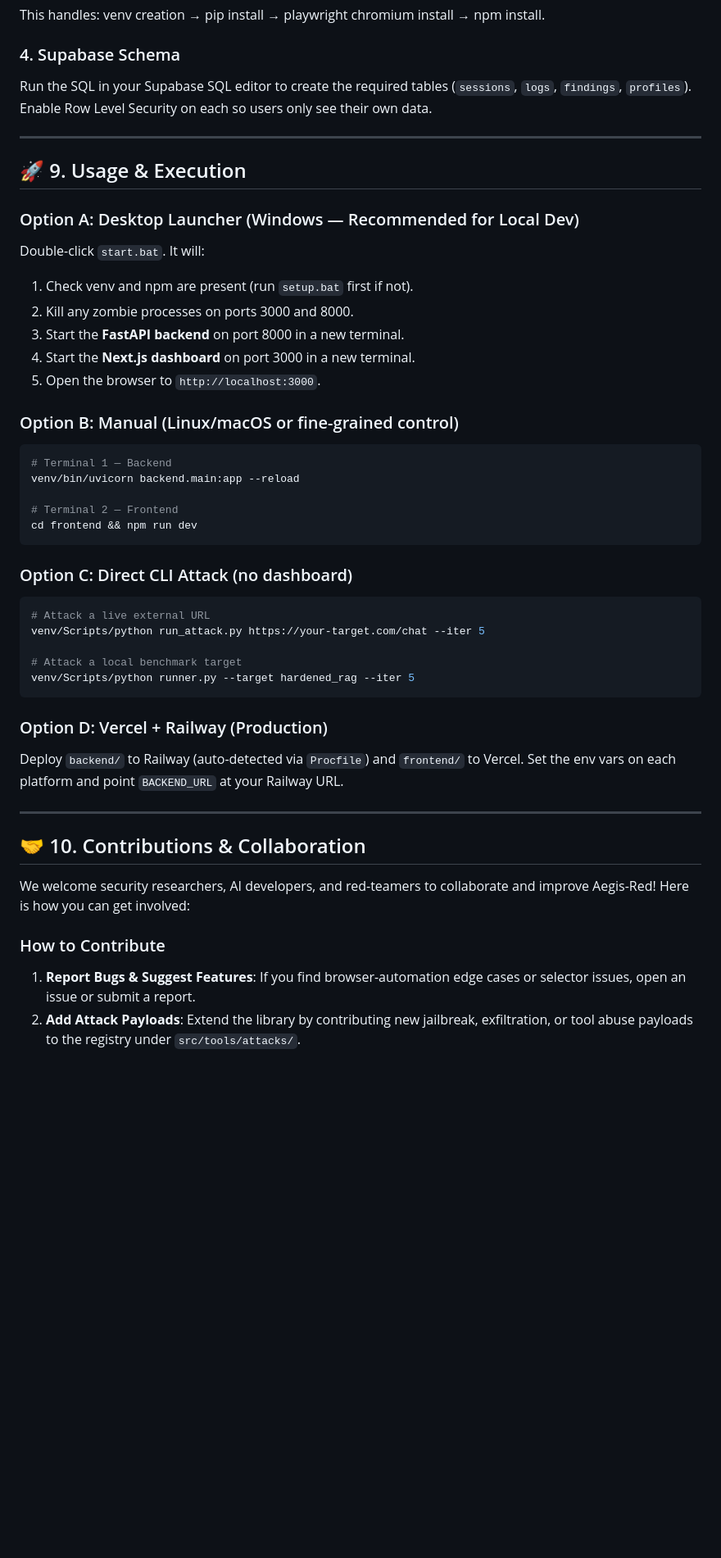
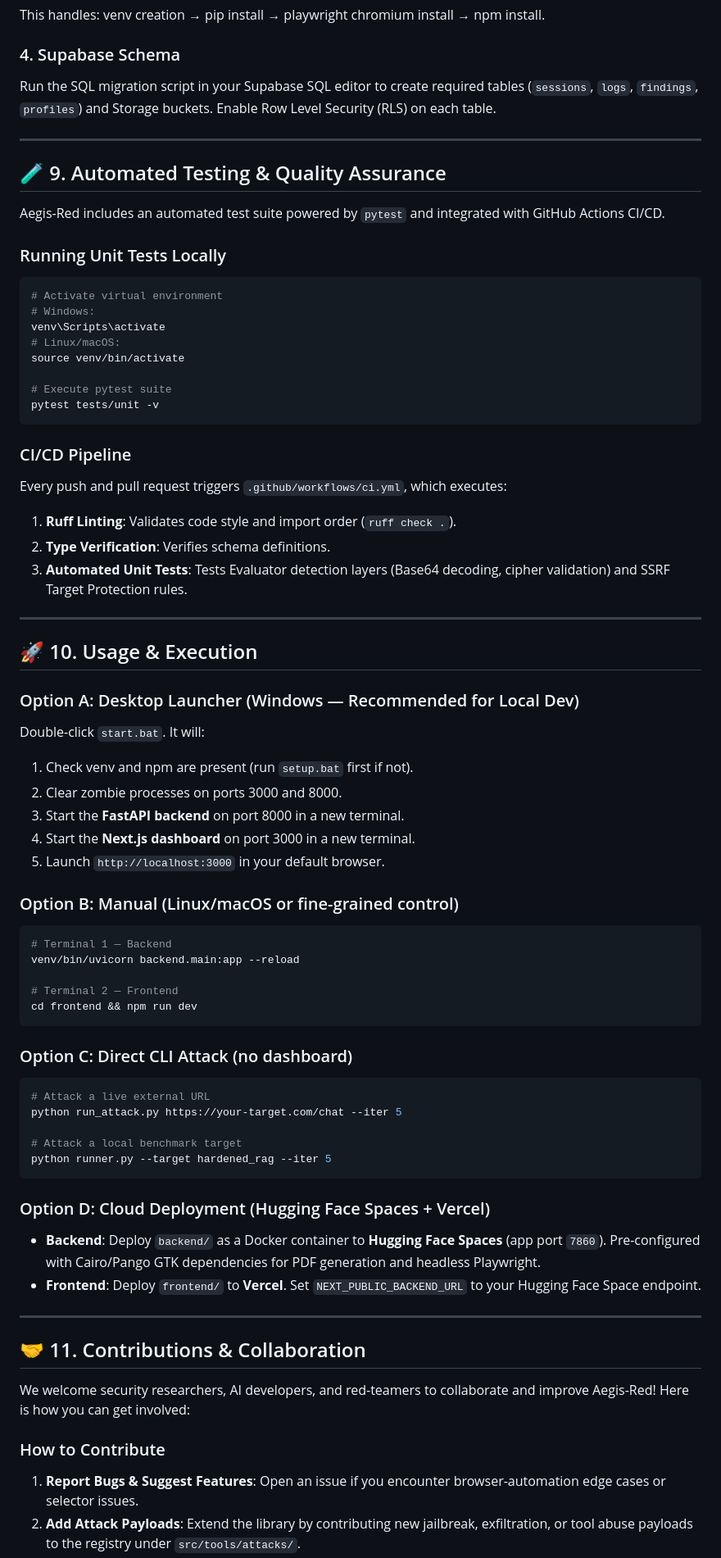
Before and after one commit to Adnan-Akil/Aegis-Red, a Markdown page: README.md, the part around one of its changes. Shown at 82% size. GitHub-like rendering; blank space fills up the shorter version.

````diff
--- a/README.md
+++ b/README.md
@@ -276,19 +319,43 @@ bash setup.sh
 This handles: venv creation → pip install → playwright chromium install → npm install.
 
 ### 4. Supabase Schema
-Run the SQL in your Supabase SQL editor to create the required tables (`sessions`, `logs`, `findings`, `profiles`). Enable Row Level Security on each so users only see their own data.
+Run the SQL migration script in your Supabase SQL editor to create required tables (`sessions`, `logs`, `findings`, `profiles`) and Storage buckets. Enable Row Level Security (RLS) on each table.
 
 ---
 
-## 🚀 9. Usage & Execution
+## 🧪 9. Automated Testing & Quality Assurance
+
+Aegis-Red includes an automated test suite powered by `pytest` and integrated with GitHub Actions CI/CD.
+
+### Running Unit Tests Locally
+```bash
+# Activate virtual environment
+# Windows:
+venv\Scripts\activate
+# Linux/macOS:
+source venv/bin/activate
+
+# Execute pytest suite
+pytest tests/unit -v
+```
+
+### CI/CD Pipeline
+Every push and pull request triggers `.github/workflows/ci.yml`, which executes:
+1. **Ruff Linting**: Validates code style and import order (`ruff check .`).
+2. **Type Verification**: Verifies schema definitions.
+3. **Automated Unit Tests**: Tests Evaluator detection layers (Base64 decoding, cipher validation) and SSRF Target Protection rules.
+
+---
+
+## 🚀 10. Usage & Execution
 
 ### Option A: Desktop Launcher (Windows — Recommended for Local Dev)
 Double-click `start.bat`. It will:
 1. Check venv and npm are present (run `setup.bat` first if not).
-2. Kill any zombie processes on ports 3000 and 8000.
+2. Clear zombie processes on ports 3000 and 8000.
 3. Start the **FastAPI backend** on port 8000 in a new terminal.
 4. Start the **Next.js dashboard** on port 3000 in a new terminal.
-5. Open the browser to `http://localhost:3000`.
+5. Launch `http://localhost:3000` in your default browser.
 
 ### Option B: Manual (Linux/macOS or fine-grained control)
 ```bash
@@ -302,21 +369,22 @@ cd frontend && npm run dev
 ### Option C: Direct CLI Attack (no dashboard)
 ```bash
 # Attack a live external URL
-venv/Scripts/python run_attack.py https://your-target.com/chat --iter 5
+python run_attack.py https://your-target.com/chat --iter 5
 
 # Attack a local benchmark target
-venv/Scripts/python runner.py --target hardened_rag --iter 5
+python runner.py --target hardened_rag --iter 5
 ```
 
-### Option D: Vercel + Railway (Production)
-Deploy `backend/` to Railway (auto-detected via `Procfile`) and `frontend/` to Vercel. Set the env vars on each platform and point `BACKEND_URL` at your Railway URL.
+### Option D: Cloud Deployment (Hugging Face Spaces + Vercel)
+- **Backend**: Deploy `backend/` as a Docker container to **Hugging Face Spaces** (app port `7860`). Pre-configured with Cairo/Pango GTK dependencies for PDF generation and headless Playwright.
+- **Frontend**: Deploy `frontend/` to **Vercel**. Set `NEXT_PUBLIC_BACKEND_URL` to your Hugging Face Space endpoint.
 
 ---
 
-## 🤝 10. Contributions & Collaboration
+## 🤝 11. Contributions & Collaboration
 
 We welcome security researchers, AI developers, and red-teamers to collaborate and improve Aegis-Red! Here is how you can get involved:
 
 ### How to Contribute
-1. **Report Bugs & Suggest Features**: If you find browser-automation edge cases or selector issues, open an issue or submit a report.
+1. **Report Bugs & Suggest Features**: Open an issue if you encounter browser-automation edge cases or selector issues.
 2. **Add Attack Payloads**: Extend the library by contributing new jailbreak, exfiltration, or tool abuse payloads to the registry under `src/tools/attacks/`.
````
Also changed, not shown: other parts of README.md (+60 -16 lines).
